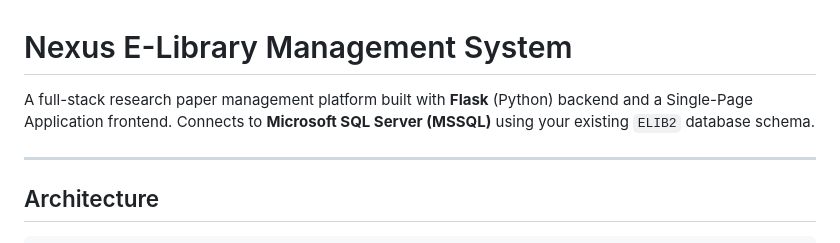
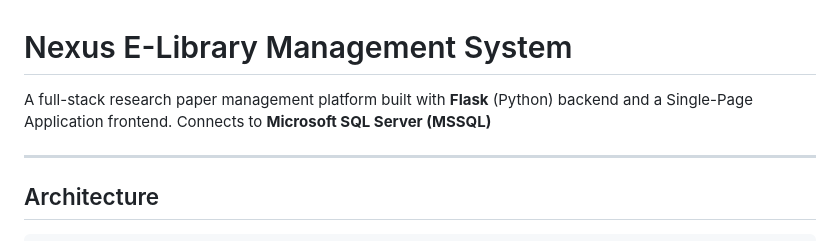
Before and after one commit to AmmarrSheikhh/elibrary, a Markdown page: README.md, the part around the change. Drawn GitHub-style.

Commit message:
Update README to remove database schema reference
Removed reference to existing 'ELIB2' database schema in the README.

```diff
--- a/README.md
+++ b/README.md
@@ -1,6 +1,6 @@
 # Nexus E-Library Management System
 
-A full-stack research paper management platform built with **Flask** (Python) backend and a Single-Page Application frontend. Connects to **Microsoft SQL Server (MSSQL)** using your existing `ELIB2` database schema.
+A full-stack research paper management platform built with **Flask** (Python) backend and a Single-Page Application frontend. Connects to **Microsoft SQL Server (MSSQL)**
 
 ---
 
```
